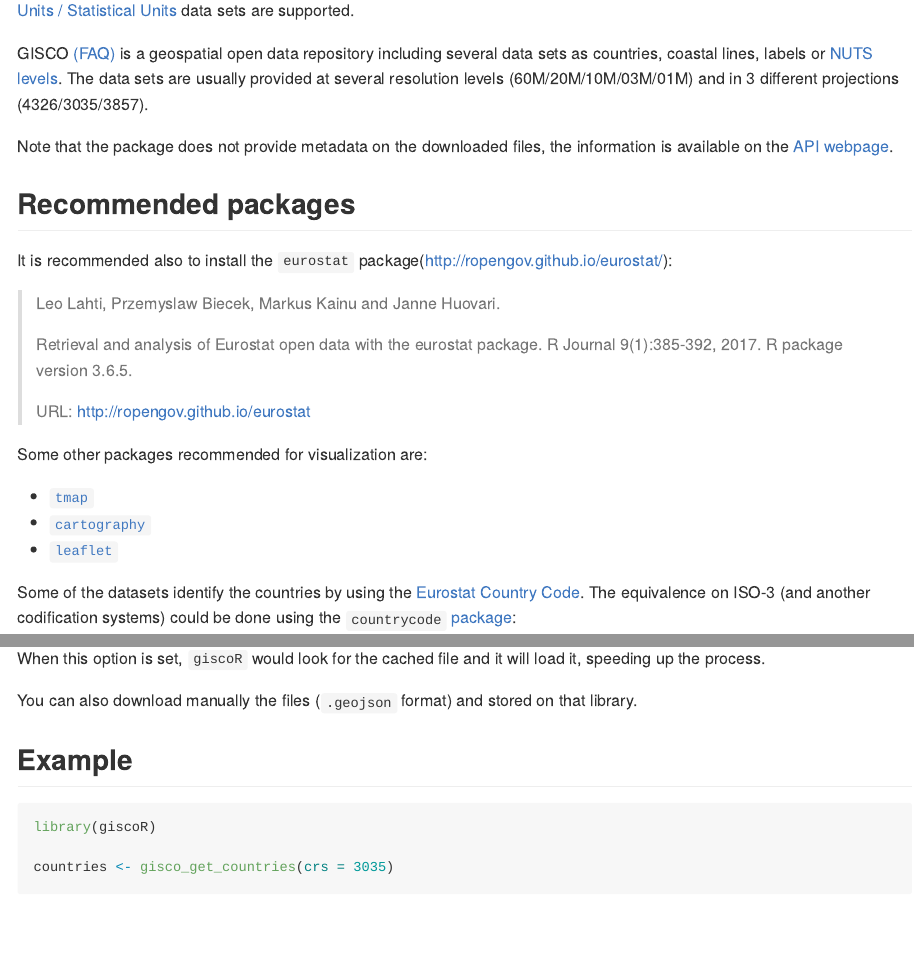
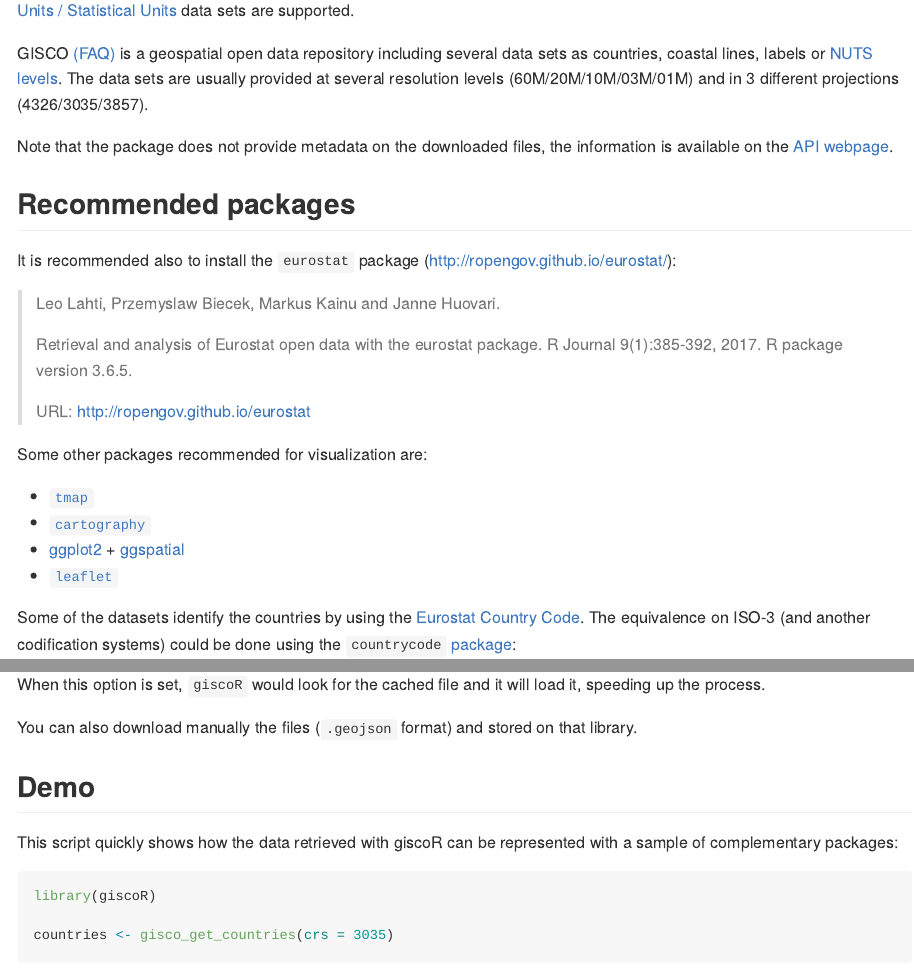
Before and after one commit to rOpenGov/giscoR, an R Markdown document (README.Rmd): the page in a window 1100 px wide, from 160 px down, and a second part further down, joined at a grey line. Rendered offline with R 4.5, knitr and Pandoc, with nearby package versions; some code elsewhere in the file could not run offline; long lines of code are wrapped; badge pictures from the web are left out.

Commit message:
Update Readme

````diff
--- a/README.Rmd
+++ b/README.Rmd
@@ -50,6 +50,7 @@
 
 * [`tmap`](https://mtennekes.github.io/tmap)
 * [`cartography`](http://riatelab.github.io/cartography/docs/)
+* [ggplot2](https://github.com/tidyverse/ggplot2) + [ggspatial](https://github.com/paleolimbot/ggspatial)
 * [`leaflet`](https://rstudio.github.io/leaflet/)
 
 Some of the datasets identify the countries by using the [Eurostat Country Code](https://ec.europa.eu/eurostat/statistics-explained/index.php/Glossary:Country_codes). The equivalence on ISO-3 (and another codification systems) could be done using the `countrycode` [package](https://vincentarelbundock.github.io/countrycode):
@@ -89,7 +90,9 @@
 You can also download manually the files (`.geojson` format) and stored on that library.
 
 
-## Example
+## Demo
+
+This script quickly shows how the data retrieved with giscoR can be represented with a sample of complementary packages:
 
 ```{r example, message=FALSE, warning=FALSE, dpi=90}
 library(giscoR)
````
Also changed, not shown: README.Rmd (2 more changed lines).
